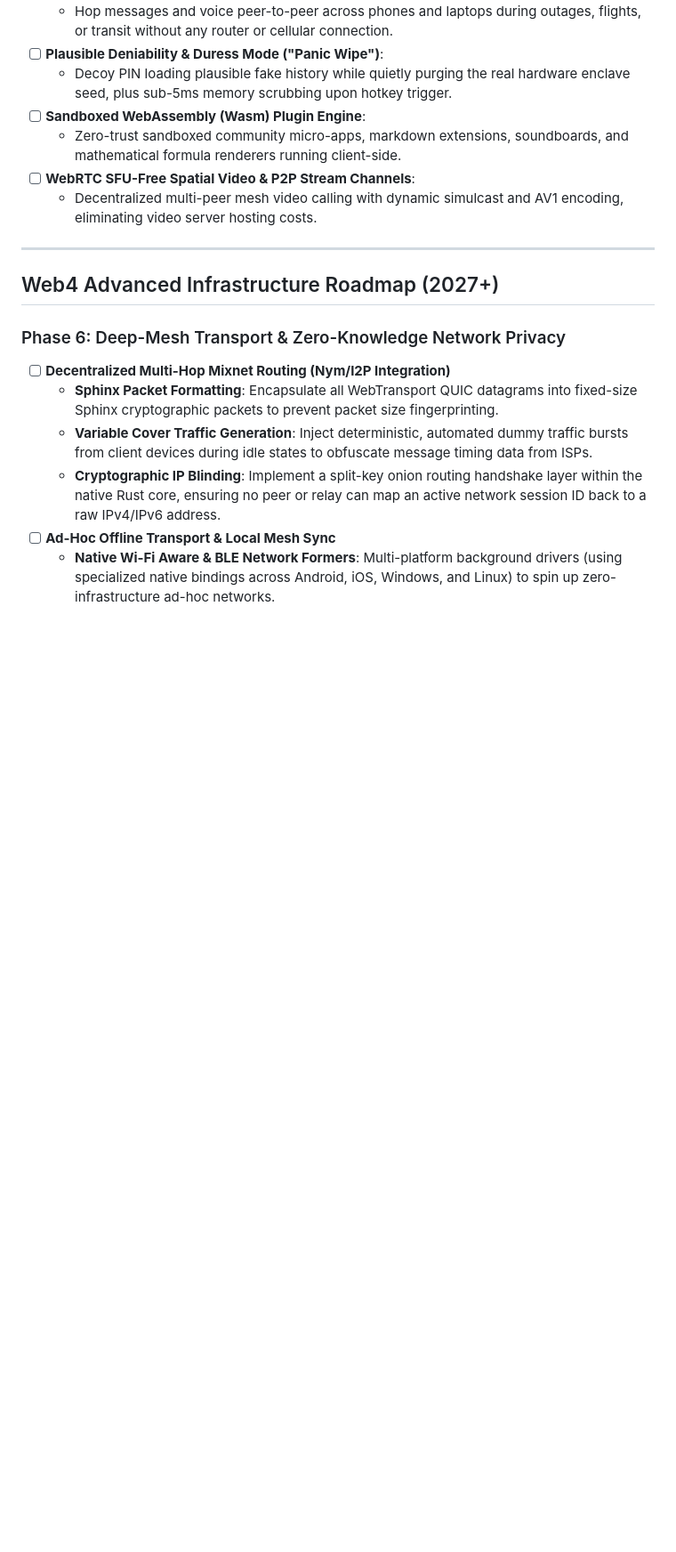
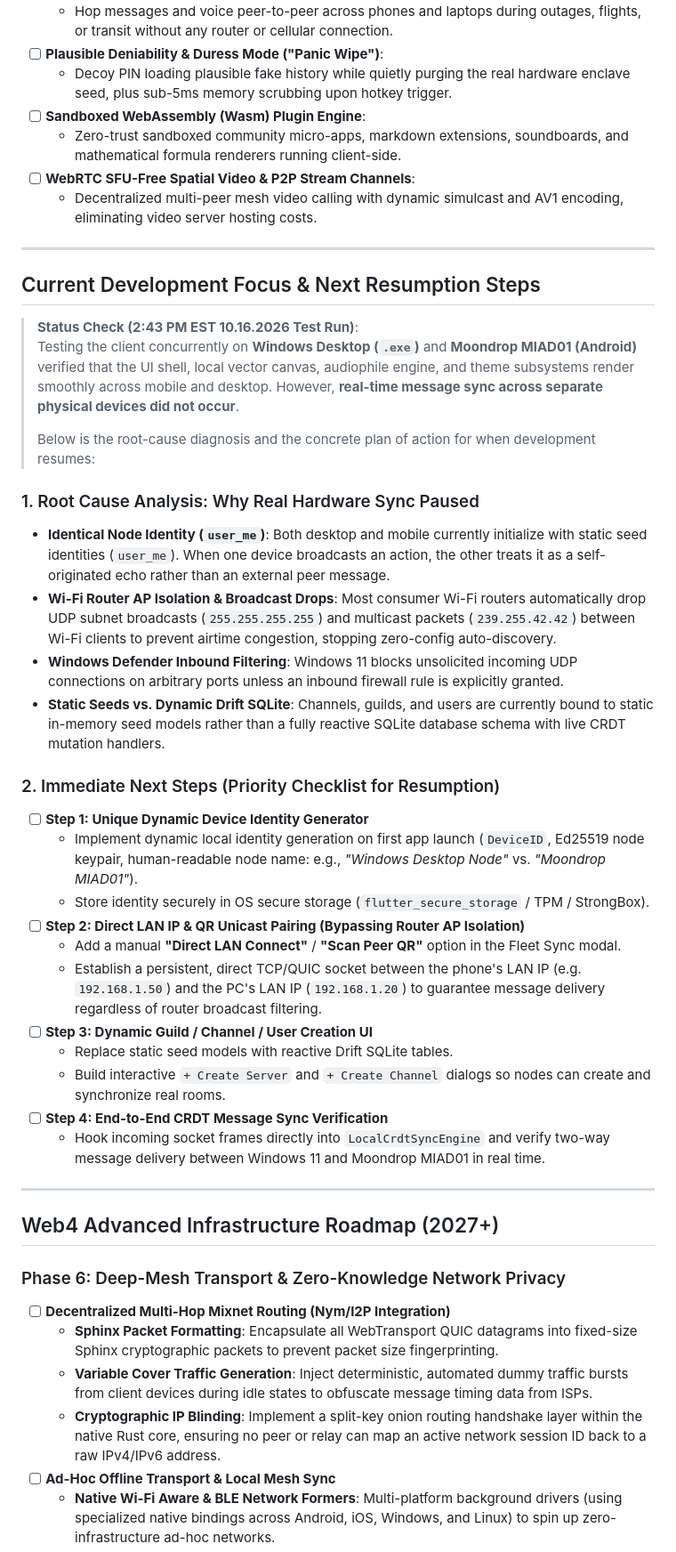
Before and after one commit to robfernan/Mercury, a Markdown page: README.md, the part around one of its changes. Shown at 89% size. GitHub-like rendering; blank space fills up the shorter version.

Commit message:
docs: update README with project status, root-cause analysis, and resumption roadmap

```diff
--- a/README.md
+++ b/README.md
@@ -250,6 +251,34 @@ Mercury is transitioning from a traditional client-server layout to a **zero-cos
 
 ---
 
+## Current Development Focus & Next Resumption Steps
+
+> **Status Check (2:43 PM EST 10.16.2026 Test Run)**:
+> Testing the client concurrently on **Windows Desktop (`.exe`)** and **Moondrop MIAD01 (Android)** verified that the UI shell, local vector canvas, audiophile engine, and theme subsystems render smoothly across mobile and desktop. However, **real-time message sync across separate physical devices did not occur**.
+>
+> Below is the root-cause diagnosis and the concrete plan of action for when development resumes:
+
+### 1. Root Cause Analysis: Why Real Hardware Sync Paused
+- **Identical Node Identity (`user_me`)**: Both desktop and mobile currently initialize with static seed identities (`user_me`). When one device broadcasts an action, the other treats it as a self-originated echo rather than an external peer message.
+- **Wi-Fi Router AP Isolation & Broadcast Drops**: Most consumer Wi-Fi routers automatically drop UDP subnet broadcasts (`255.255.255.255`) and multicast packets (`239.255.42.42`) between Wi-Fi clients to prevent airtime congestion, stopping zero-config auto-discovery.
+- **Windows Defender Inbound Filtering**: Windows 11 blocks unsolicited incoming UDP connections on arbitrary ports unless an inbound firewall rule is explicitly granted.
+- **Static Seeds vs. Dynamic Drift SQLite**: Channels, guilds, and users are currently bound to static in-memory seed models rather than a fully reactive SQLite database schema with live CRDT mutation handlers.
+
+### 2. Immediate Next Steps (Priority Checklist for Resumption)
+- [ ] **Step 1: Unique Dynamic Device Identity Generator**
+  - Implement dynamic local identity generation on first app launch (`DeviceID`, Ed25519 node keypair, human-readable node name: e.g., *"Windows Desktop Node"* vs. *"Moondrop MIAD01"*).
+  - Store identity securely in OS secure storage (`flutter_secure_storage` / TPM / StrongBox).
+- [ ] **Step 2: Direct LAN IP & QR Unicast Pairing (Bypassing Router AP Isolation)**
+  - Add a manual **"Direct LAN Connect"** / **"Scan Peer QR"** option in the Fleet Sync modal.
+  - Establish a persistent, direct TCP/QUIC socket between the phone's LAN IP (e.g. `192.168.1.50`) and the PC's LAN IP (`192.168.1.20`) to guarantee message delivery regardless of router broadcast filtering.
+- [ ] **Step 3: Dynamic Guild / Channel / User Creation UI**
+  - Replace static seed models with reactive Drift SQLite tables.
+  - Build interactive `+ Create Server` and `+ Create Channel` dialogs so nodes can create and synchronize real rooms.
+- [ ] **Step 4: End-to-End CRDT Message Sync Verification**
+  - Hook incoming socket frames directly into `LocalCrdtSyncEngine` and verify two-way message delivery between Windows 11 and Moondrop MIAD01 in real time.
+
+---
+
 ## Web4 Advanced Infrastructure Roadmap (2027+)
 
 ### Phase 6: Deep-Mesh Transport & Zero-Knowledge Network Privacy
```
Also changed, not shown: other parts of README.md (+2 -1 lines).
